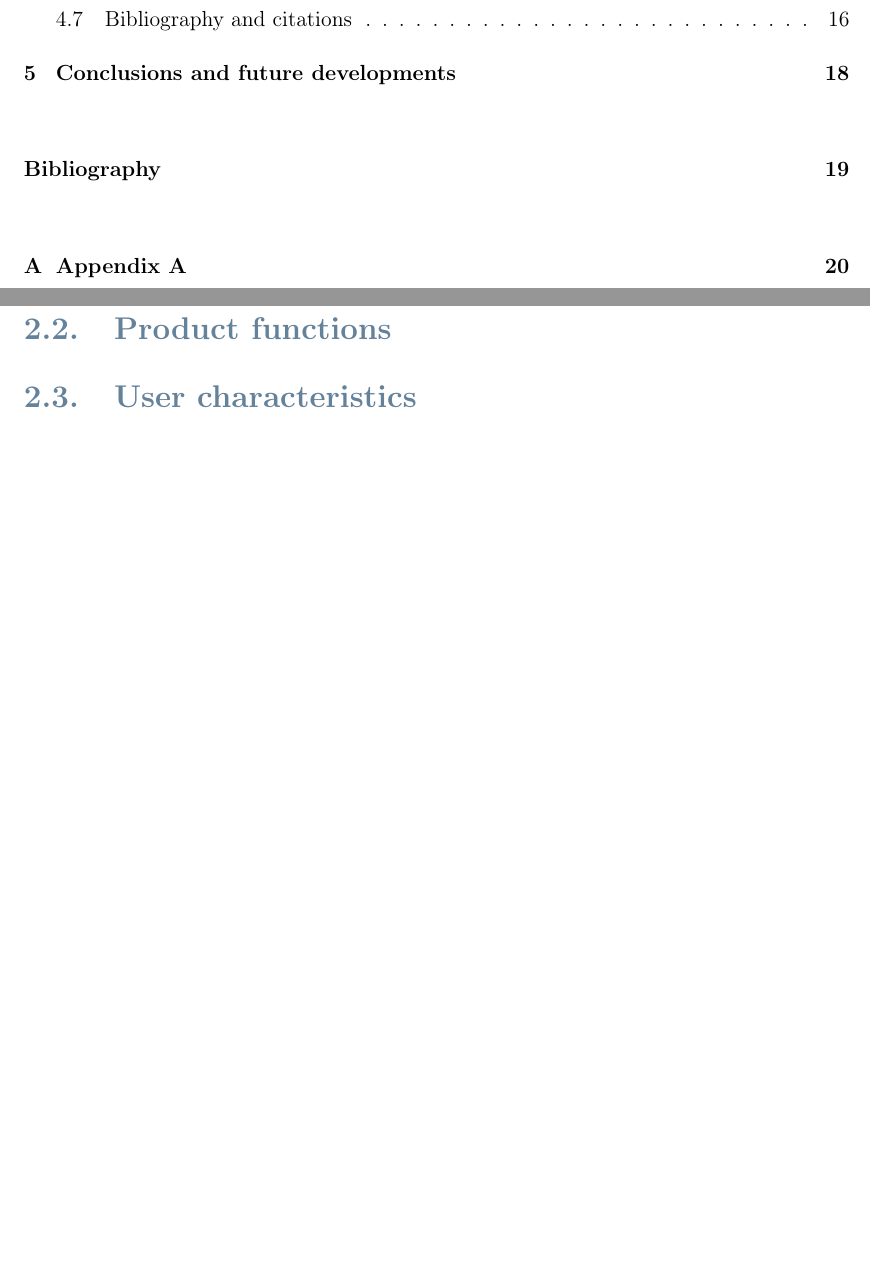
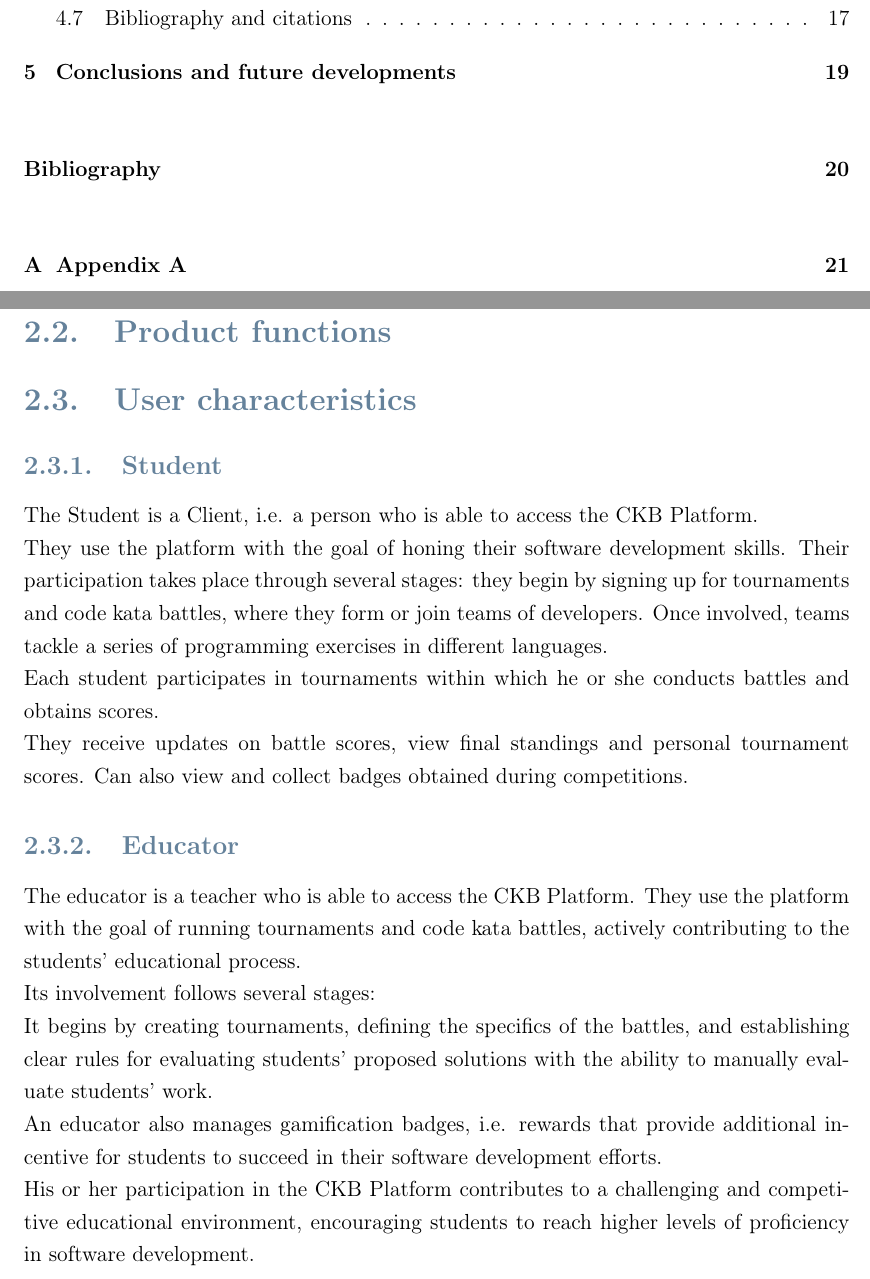
Before and after one commit to Furrrlo/CodeKataBattle, a LaTeX thesis (rasd/rasd.tex, which reads rasd/chapters/overall_description.tex): two parts of pages 4 and 12 of 29 before the commit and two parts of pages 4 and 12 of 30 after it, joined at a grey line, cut so that both start at the same text, the shorter picture padded with empty space. Compiled offline with pdfLaTeX.

Commit message:
Added User characteristics for Student e Educator

```diff
--- a/rasd/chapters/overall_description.tex
+++ b/rasd/chapters/overall_description.tex
@@ -144,8 +144,19 @@ Samuele is another student who signed up for the tournament but never participat
 
 
 \section{User characteristics}
+\subsection{Student}
+The Student is a Client, i.e. a person who is able to access the CKB Platform.\\
+They use the platform with the goal of honing their software development skills. Their participation takes place through several stages: they begin by signing up for tournaments and code kata battles, where they form or join teams of developers. Once involved, teams tackle a series of programming exercises in different languages. \\
+Each student participates in tournaments within which he or she conducts battles and obtains scores.\\
+They receive updates on battle scores, view final standings and personal tournament scores. Can also view and collect badges obtained during competitions.
 
 
+\subsection{Educator}
+The educator is a teacher who is able to access the CKB Platform. They use the platform with the goal of running tournaments and code kata battles, actively contributing to the students' educational process.\\
+Its involvement follows several stages:\\
+It begins by creating tournaments, defining the specifics of the battles, and establishing clear rules for evaluating students' proposed solutions with the ability to manually evaluate students' work.\\
+An educator also manages gamification badges, i.e. rewards that provide additional incentive for students to succeed in their software development efforts.\\
+His or her participation in the CKB Platform contributes to a challenging and competitive educational environment, encouraging students to reach higher levels of proficiency in software development.
 
 \section{Assumptions, dependencies and constraints}
 The following domain assumptions must hold in the world:
```
